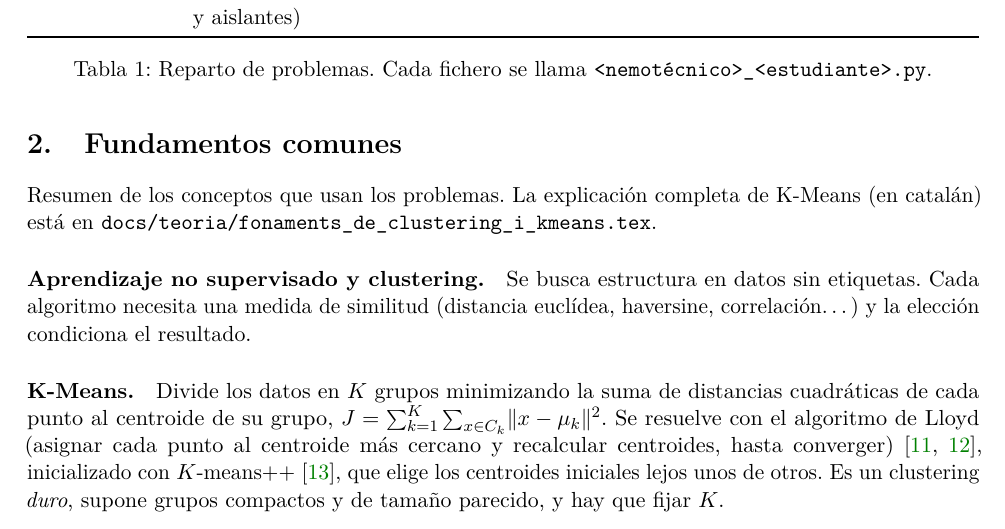
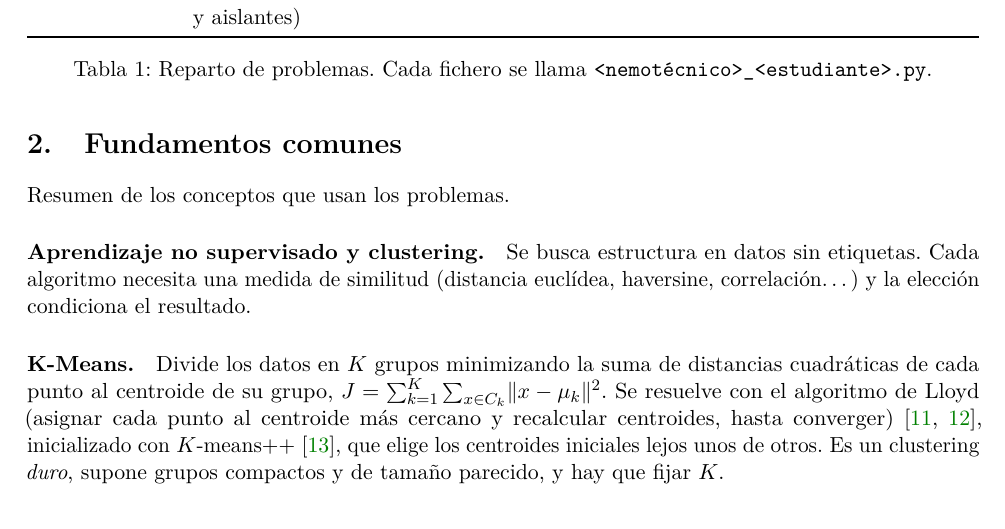
Before and after one commit to ArnauMontull/CPIA-Expo, a LaTeX document (docs/descripcion_problemas.tex): part of page 3 of 21, cut so that both start at the same text. Compiled offline with pdfLaTeX.

Commit message:
Informe: quitar la referencia a los apuntes de teoria de K-Means
Co-Authored-By: Claude Opus 5.5 <noreply@anthropic.com>
Claude-Session: https://claude.ai/code/session_01Q6fDk4UWe6v6CR3QJZP5xS

```diff
--- a/docs/descripcion_problemas.tex
+++ b/docs/descripcion_problemas.tex
@@ -158,8 +158,7 @@ Uriel & Clasificación de materiales eléctricos (conductores, semiconductores y
 \end{table}
 
 \section{Fundamentos comunes}
-Resumen de los conceptos que usan los problemas. La explicación completa de K-Means (en catalán) está en
-\texttt{docs/teoria/fonaments\_de\_clustering\_i\_kmeans.tex}.
+Resumen de los conceptos que usan los problemas.
 
 \paragraph{Aprendizaje no supervisado y clustering.} Se busca estructura en datos sin etiquetas. Cada algoritmo
 necesita una medida de similitud (distancia euclídea, haversine, correlación\ldots) y la elección condiciona el resultado.
```
Also changed, not shown: docs/descripcion_problemas.pdf.
